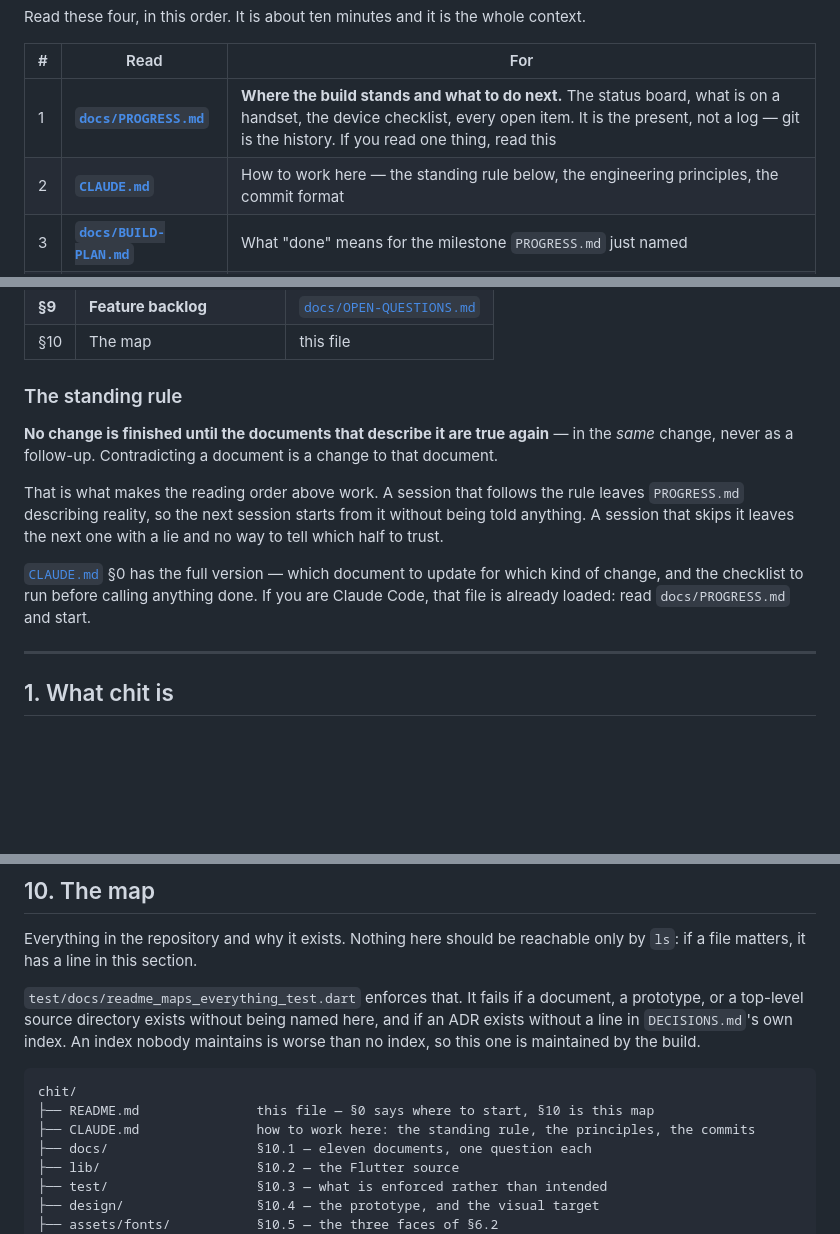
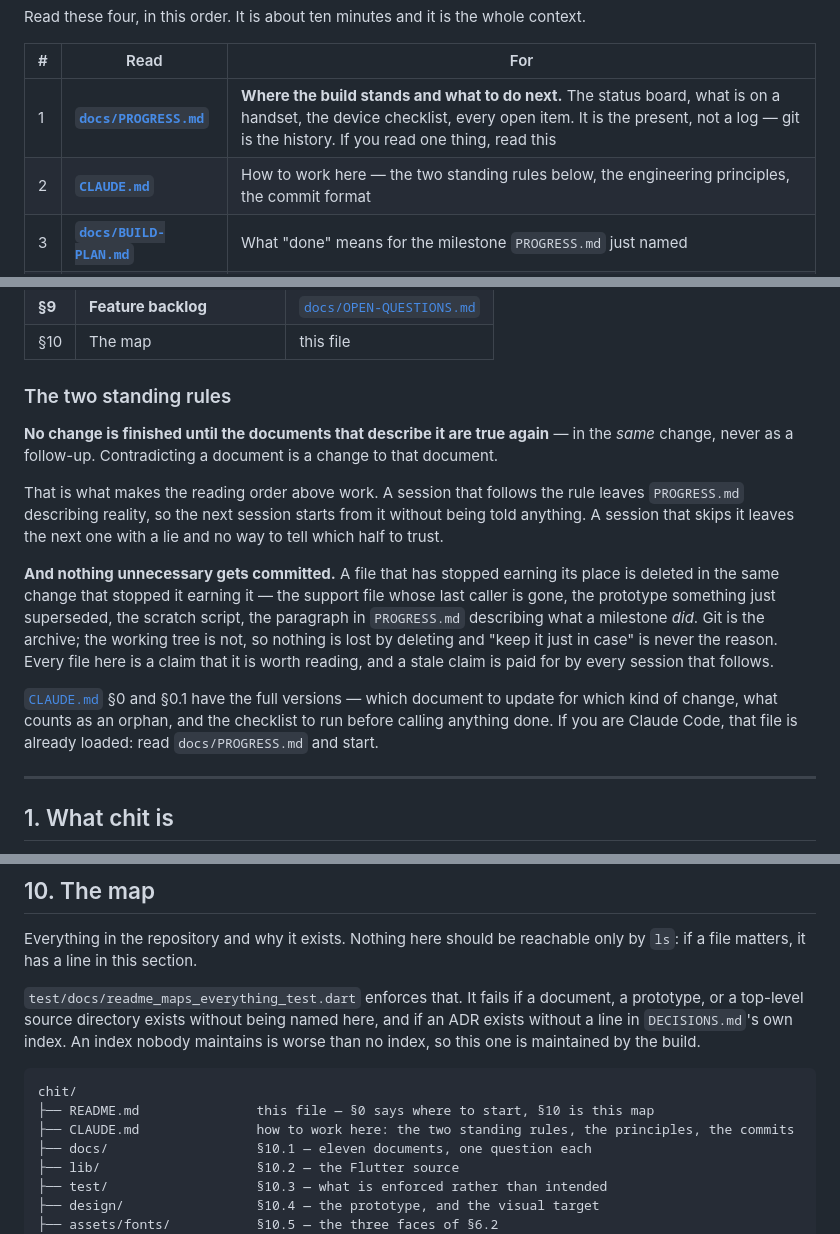
Before and after one commit to dubeyanant/chit, a Markdown page: README.md, 3 parts joined by grey strips. Drawn GitHub-style; blank space fills up the shorter version.

````diff
--- a/README.md
+++ b/README.md
@@ -20,7 +20,7 @@ Read these four, in this order. It is about ten minutes and it is the whole cont
 | # | Read | For |
 |---|---|---|
 | 1 | **[`docs/PROGRESS.md`](docs/PROGRESS.md)** | **Where the build stands and what to do next.** The status board, what is on a handset, the device checklist, every open item. It is the present, not a log — git is the history. If you read one thing, read this |
-| 2 | **[`CLAUDE.md`](CLAUDE.md)** | How to work here — the standing rule below, the engineering principles, the commit format |
+| 2 | **[`CLAUDE.md`](CLAUDE.md)** | How to work here — the two standing rules below, the engineering principles, the commit format |
 | 3 | **[`docs/BUILD-PLAN.md`](docs/BUILD-PLAN.md)** | What "done" means for the milestone `PROGRESS.md` just named |
 | 4 | **[`docs/TASKS.md`](docs/TASKS.md)** | That milestone cut into buildable groups, with the decisions it turns on already settled |
 
@@ -60,7 +60,7 @@ That is why the numbering here has gaps. It is not an omission:
 | **§9** | **Feature backlog** | [`docs/OPEN-QUESTIONS.md`](docs/OPEN-QUESTIONS.md) |
 | §10 | The map | this file |
 
-### The standing rule
+### The two standing rules
 
 **No change is finished until the documents that describe it are true again** — in the *same*
 change, never as a follow-up. Contradicting a document is a change to that document.
@@ -70,9 +70,17 @@ That is what makes the reading order above work. A session that follows the rule
 anything. A session that skips it leaves the next one with a lie and no way to tell which half
 to trust.
 
-[`CLAUDE.md`](CLAUDE.md) §0 has the full version — which document to update for which kind of
-change, and the checklist to run before calling anything done. If you are Claude Code, that
-file is already loaded: read `docs/PROGRESS.md` and start.
+**And nothing unnecessary gets committed.** A file that has stopped earning its place is
+deleted in the same change that stopped it earning it — the support file whose last caller is
+gone, the prototype something just superseded, the scratch script, the paragraph in
+`PROGRESS.md` describing what a milestone *did*. Git is the archive; the working tree is not,
+so nothing is lost by deleting and "keep it just in case" is never the reason. Every file here
+is a claim that it is worth reading, and a stale claim is paid for by every session that
+follows.
+
+[`CLAUDE.md`](CLAUDE.md) §0 and §0.1 have the full versions — which document to update for which
+kind of change, what counts as an orphan, and the checklist to run before calling anything done.
+If you are Claude Code, that file is already loaded: read `docs/PROGRESS.md` and start.
 
 ---
 
@@ -158,7 +166,7 @@ index, so this one is maintained by the build.
 ```
 chit/
 ├── README.md               this file — §0 says where to start, §10 is this map
-├── CLAUDE.md               how to work here: the standing rule, the principles, the commits
+├── CLAUDE.md               how to work here: the two standing rules, the principles, the commits
 ├── docs/                   §10.1 — eleven documents, one question each
 ├── lib/                    §10.2 — the Flutter source
 ├── test/                   §10.3 — what is enforced rather than intended
````
Also changed, not shown: other parts of README.md (+1 -1 lines), CLAUDE.md (+39 -1 lines), docs/PROGRESS.md (+8 -5 lines).
